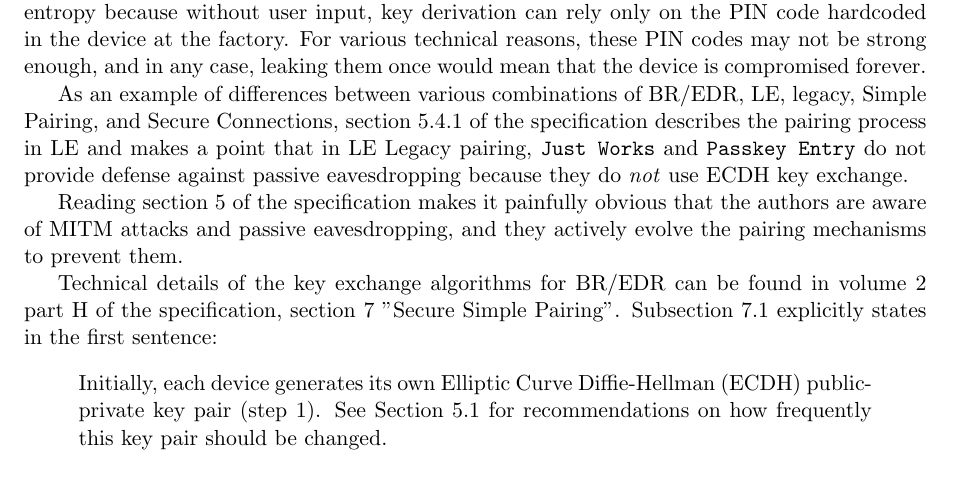
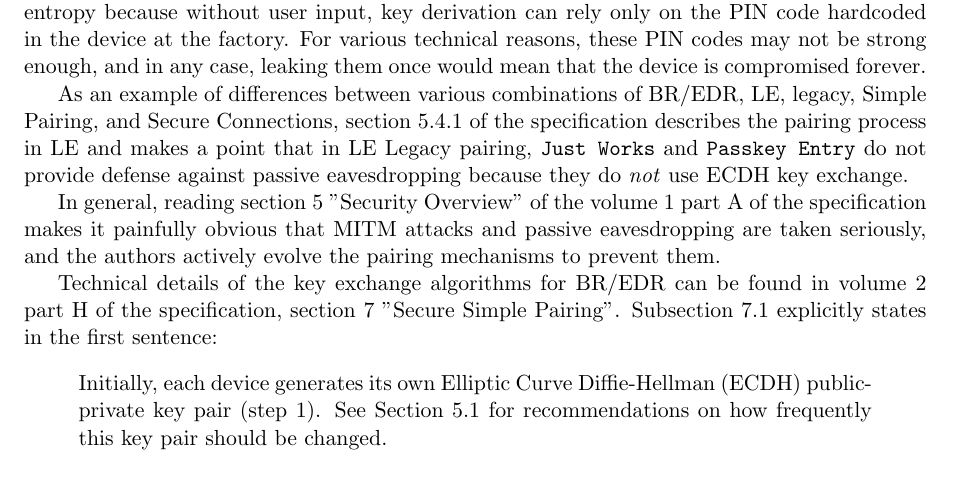
Before and after one commit to hijarian/urv-cis-exercises, a LaTeX document (deliverable.tex, which reads unit07ex13.tex): part of page 8 of 9, cut so that both start at the same text. Compiled offline with pdfLaTeX.

Commit message:
better wording

```diff
--- a/unit07ex13.tex
+++ b/unit07ex13.tex
@@ -27,7 +27,7 @@ For various technical reasons, these PIN codes may not be strong enough, and in
 
 As an example of differences between various combinations of BR/EDR, LE, legacy, Simple Pairing, and Secure Connections, section 5.4.1 of the specification describes the pairing process in LE and makes a point that in LE Legacy pairing, \texttt{Just Works} and \texttt{Passkey Entry} do not provide defense against passive eavesdropping because they do \textit{not} use ECDH key exchange.
 
-Reading section 5 of the specification makes it painfully obvious that the authors are aware of MITM attacks and passive eavesdropping, and they actively evolve the pairing mechanisms to prevent them.
+In general, reading section 5 "Security Overview" of the volume 1 part A of the specification makes it painfully obvious that MITM attacks and passive eavesdropping are taken seriously, and the authors actively evolve the pairing mechanisms to prevent them.
 
 Technical details of the key exchange algorithms for BR/EDR can be found in volume 2 part H of the specification, section 7 "Secure Simple Pairing".
 Subsection 7.1 explicitly states in the first sentence:
```
